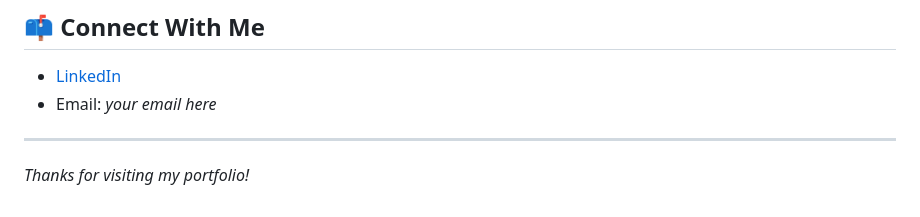
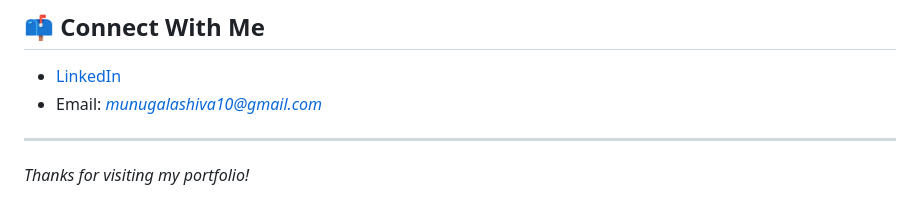
Before and after one commit to munugalashiva/shivaprasad-portfolio, a Markdown page: README.md, the part around the change. GitHub-like rendering.

```diff
--- a/README.md
+++ b/README.md
@@ -67,7 +67,7 @@ I love collaborating in Agile teams, troubleshooting complex issues, and learnin
 ## 📫 Connect With Me
 
 - [LinkedIn](https://www.linkedin.com/in/shivaprasad-reddy-05604024a/)
-- Email: *your email here*
+- Email: *munugalashiva10@gmail.com*
 
 ---
 
```
